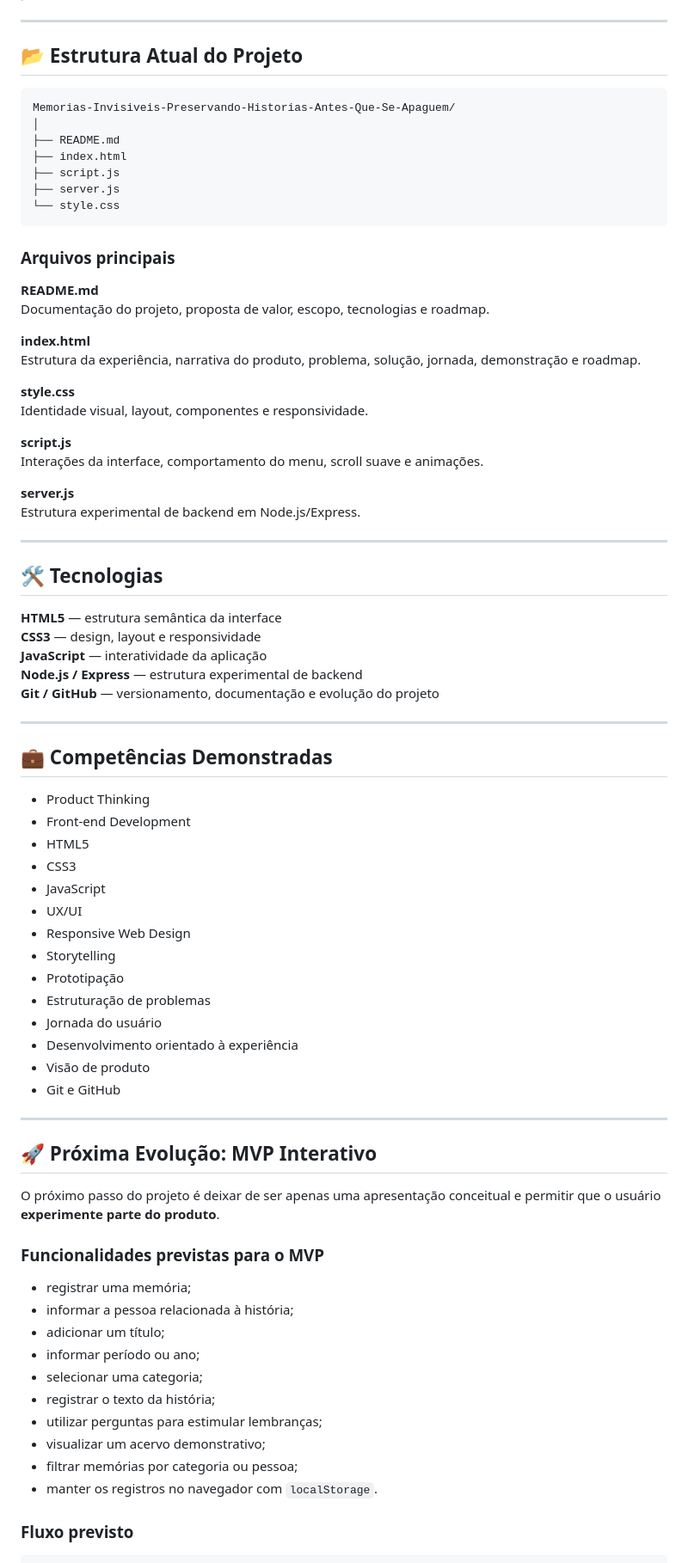
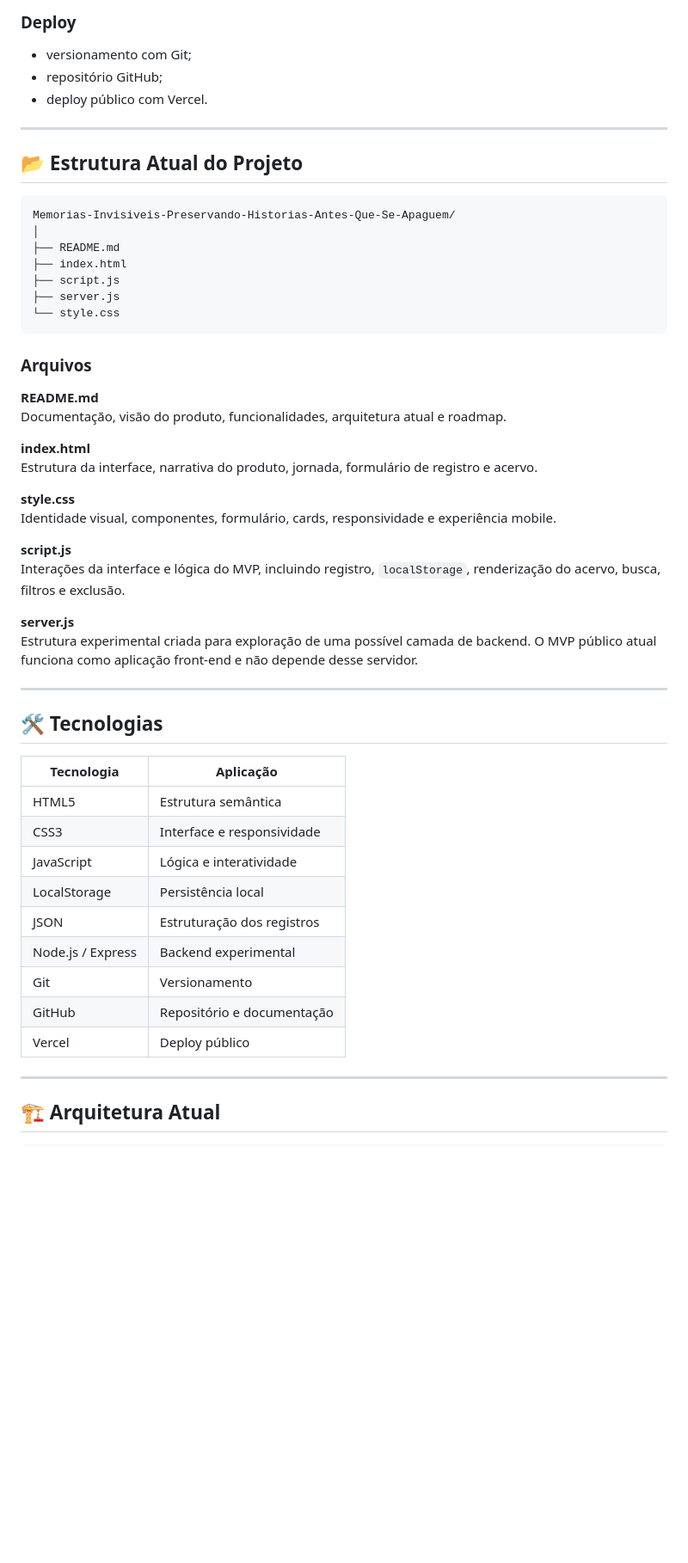
Before and after one commit to MCLG1661/Memorias-Invisiveis-Preservando-Historias-Antes-Que-Se-Apaguem, a Markdown page: README.md, the part around one of its changes. Shown at 86% size. Rendered like a GitHub page; blank space fills up the shorter version.

````diff
--- a/README.md
+++ b/README.md
@@ -136,3 +339,8 @@ Ela demonstra:
+### Deploy
+
+- versionamento com Git;
+- repositório GitHub;
+- deploy público com Vercel.
 
 ---
 
@@ -148,71 +356,41 @@ Memorias-Invisiveis-Preservando-Historias-Antes-Que-Se-Apaguem/
 └── style.css
 ```
 
-### Arquivos principais
+### Arquivos
 
 **README.md**
-Documentação do projeto, proposta de valor, escopo, tecnologias e roadmap.
+Documentação, visão do produto, funcionalidades, arquitetura atual e roadmap.
 
 **index.html**
-Estrutura da experiência, narrativa do produto, problema, solução, jornada, demonstração e roadmap.
+Estrutura da interface, narrativa do produto, jornada, formulário de registro e acervo.
 
 **style.css**
-Identidade visual, layout, componentes e responsividade.
+Identidade visual, componentes, formulário, cards, responsividade e experiência mobile.
 
 **script.js**
-Interações da interface, comportamento do menu, scroll suave e animações.
+Interações da interface e lógica do MVP, incluindo registro, `localStorage`, renderização do acervo, busca, filtros e exclusão.
 
 **server.js**
-Estrutura experimental de backend em Node.js/Express.
+Estrutura experimental criada para exploração de uma possível camada de backend. O MVP público atual funciona como aplicação front-end e não depende desse servidor.
 
 ---
 
 ## 🛠️ Tecnologias
 
-**HTML5** — estrutura semântica da interface
-**CSS3** — design, layout e responsividade
-**JavaScript** — interatividade da aplicação
-**Node.js / Express** — estrutura experimental de backend
-**Git / GitHub** — versionamento, documentação e evolução do projeto
+| Tecnologia | Aplicação |
+|---|---|
+| HTML5 | Estrutura semântica |
+| CSS3 | Interface e responsividade |
+| JavaScript | Lógica e interatividade |
+| LocalStorage | Persistência local |
+| JSON | Estruturação dos registros |
+| Node.js / Express | Backend experimental |
+| Git | Versionamento |
+| GitHub | Repositório e documentação |
+| Vercel | Deploy público |
 
 ---
 
-## 💼 Competências Demonstradas
-
-- Product Thinking
-- Front-end Development
-- HTML5
-- CSS3
-- JavaScript
-- UX/UI
-- Responsive Web Design
-- Storytelling
-- Prototipação
-- Estruturação de problemas
-- Jornada do usuário
-- Desenvolvimento orientado à experiência
-- Visão de produto
-- Git e GitHub
-
----
-
-## 🚀 Próxima Evolução: MVP Interativo
-
-O próximo passo do projeto é deixar de ser apenas uma apresentação conceitual e permitir que o usuário **experimente parte do produto**.
-
-### Funcionalidades previstas para o MVP
-
-- registrar uma memória;
-- informar a pessoa relacionada à história;
-- adicionar um título;
-- informar período ou ano;
-- selecionar uma categoria;
-- registrar o texto da história;
-- utilizar perguntas para estimular lembranças;
-- visualizar um acervo demonstrativo;
-- filtrar memórias por categoria ou pessoa;
-- manter os registros no navegador com `localStorage`.
-
-### Fluxo previsto
+## 🏗️ Arquitetura Atual
 
 ```text
````
Also changed, not shown: other parts of README.md (+376 -70 lines).
